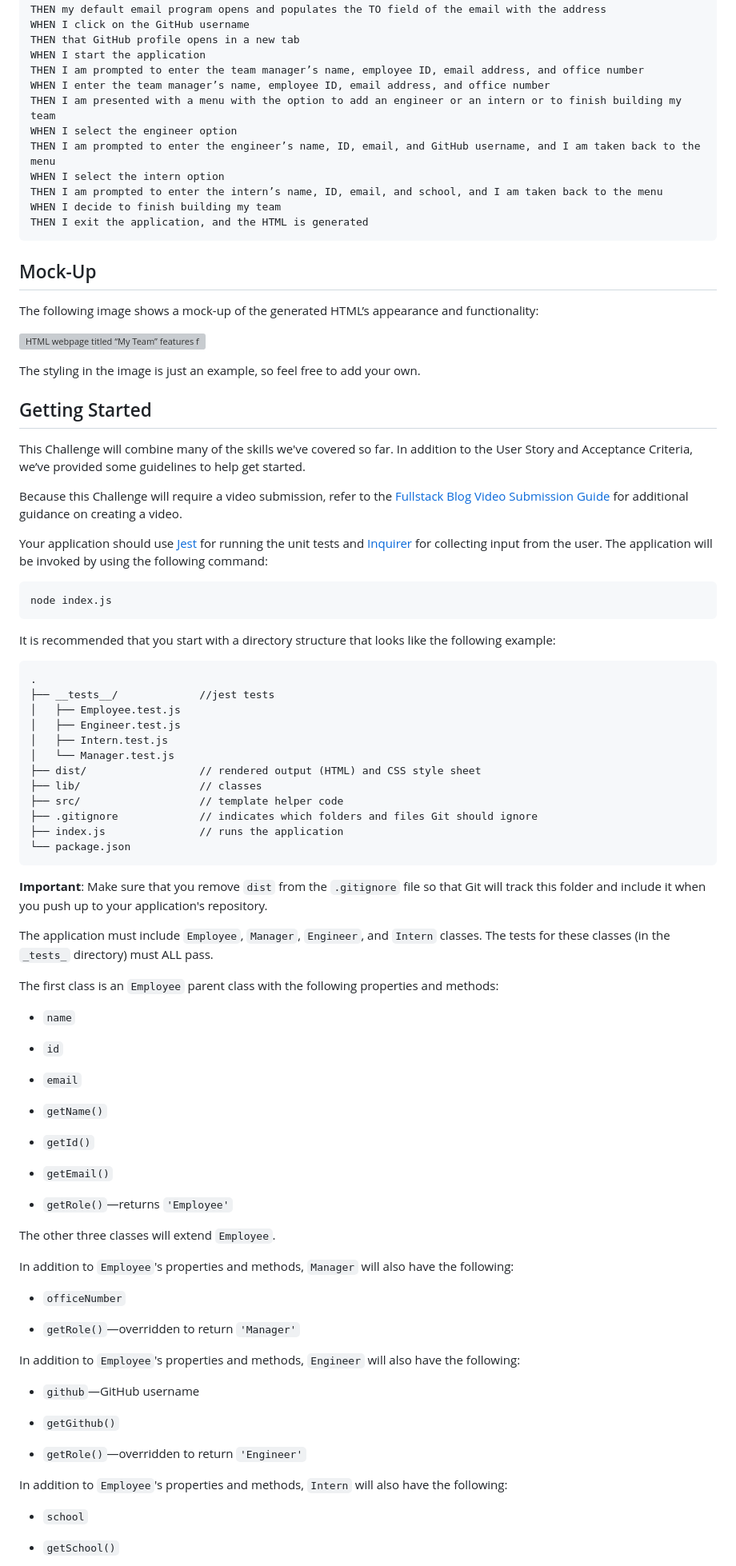
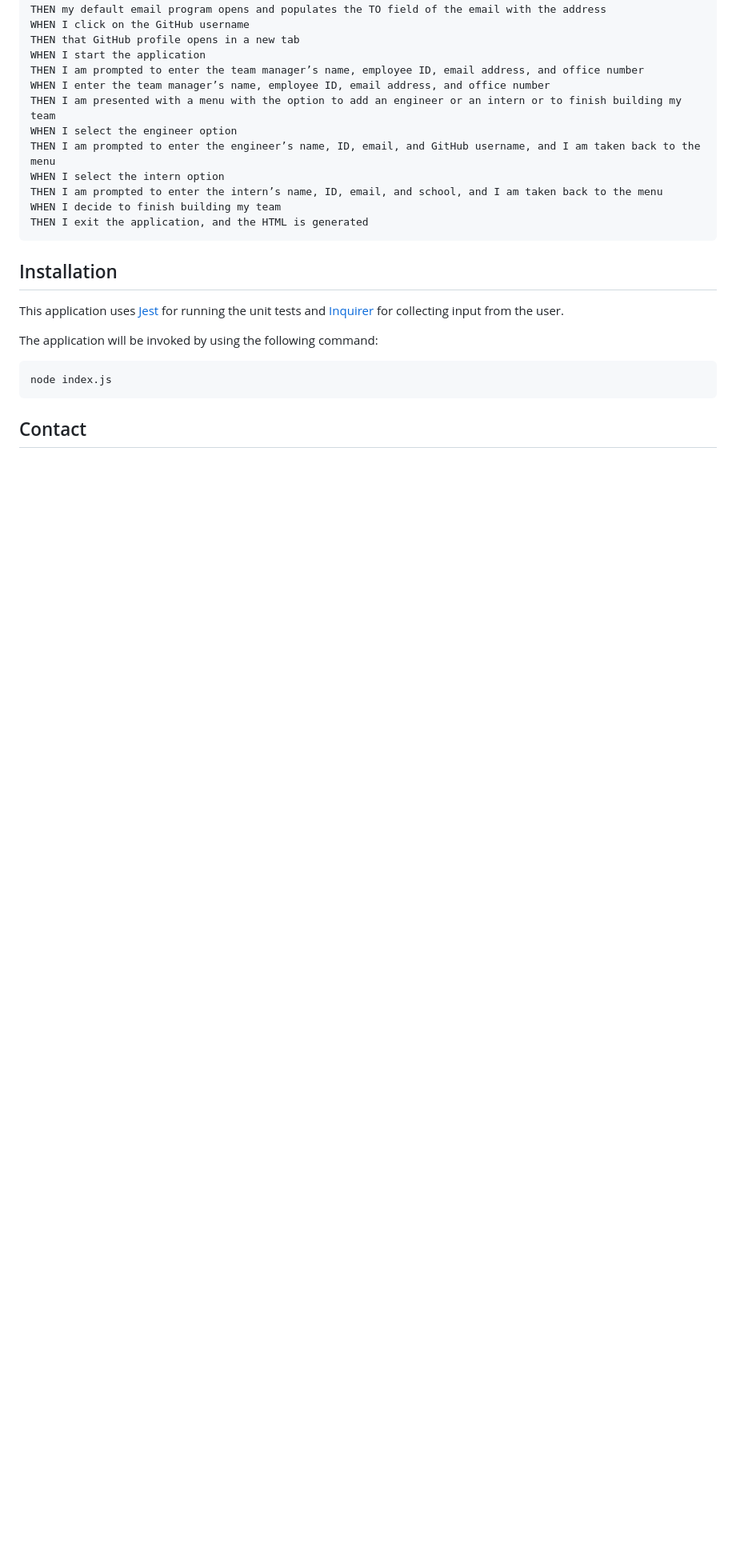
Before and after one commit to mariahw4/10-team-profile-generator, a Markdown page: README.md, the part around the change printed below. Shown: that part at 80% size. Rendered like a GitHub page; blank space fills up the shorter version; grey boxes are pictures that could not be loaded.

````diff
--- a/README.md
+++ b/README.md
@@ -39,82 +44,15 @@ WHEN I decide to finish building my team
 THEN I exit the application, and the HTML is generated
 ```
 
-## Mock-Up
+## Installation
 
-The following image shows a mock-up of the generated HTML’s appearance and functionality:
+This application uses [Jest](https://www.npmjs.com/package/jest) for running the unit tests and [Inquirer](https://www.npmjs.com/package/inquirer/v/8.2.4) for collecting input from the user.
 
-![HTML webpage titled “My Team” features five boxes listing employee names, titles, and other key info.](./Assets/10-object-oriented-programming-homework-demo.png)
-
-The styling in the image is just an example, so feel free to add your own.
-
-## Getting Started
-
-This Challenge will combine many of the skills we've covered so far. In addition to the User Story and Acceptance Criteria, we’ve provided some guidelines to help get started.
-
-Because this Challenge will require a video submission, refer to the [Fullstack Blog Video Submission Guide](https://coding-boot-camp.github.io/full-stack/computer-literacy/video-submission-guide) for additional guidance on creating a video.
-
-Your application should use [Jest](https://www.npmjs.com/package/jest) for running the unit tests and [Inquirer](https://www.npmjs.com/package/inquirer/v/8.2.4) for collecting input from the user. The application will be invoked by using the following command:
+ The application will be invoked by using the following command:
 
 ```bash
 node index.js
 ```
 
-It is recommended that you start with a directory structure that looks like the following example:
+## Contact
 
-```md
-.
-├── __tests__/             //jest tests
-│   ├── Employee.test.js
-│   ├── Engineer.test.js
-│   ├── Intern.test.js
-│   └── Manager.test.js
-├── dist/                  // rendered output (HTML) and CSS style sheet
-├── lib/                   // classes
-├── src/                   // template helper code
-├── .gitignore             // indicates which folders and files Git should ignore
-├── index.js               // runs the application
-└── package.json
-```
-
-**Important**: Make sure that you remove `dist` from the `.gitignore` file so that Git will track this folder and include it when you push up to your application's repository.
-
-The application must include `Employee`, `Manager`, `Engineer`, and `Intern` classes. The tests for these classes (in the `_tests_` directory) must ALL pass.
-
-The first class is an `Employee` parent class with the following properties and methods:
-
-* `name`
-
-* `id`
-
-* `email`
-
-* `getName()`
-
-* `getId()`
-
-* `getEmail()`
-
-* `getRole()`&mdash;returns `'Employee'`
-
-The other three classes will extend `Employee`.
-
-In addition to `Employee`'s properties and methods, `Manager` will also have the following:
-
-* `officeNumber`
-
-* `getRole()`&mdash;overridden to return `'Manager'`
-
-In addition to `Employee`'s properties and methods, `Engineer` will also have the following:
-
-* `github`&mdash;GitHub username
-
-* `getGithub()`
-
-* `getRole()`&mdash;overridden to return `'Engineer'`
-
-In addition to `Employee`'s properties and methods, `Intern` will also have the following:
-
-* `school`
-
-* `getSchool()`
-
````
Also changed, not shown: other parts of README.md (+13 -77 lines), src/images/screenshot.png (added).
